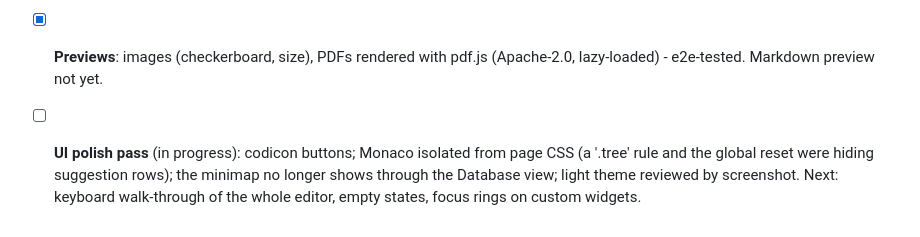
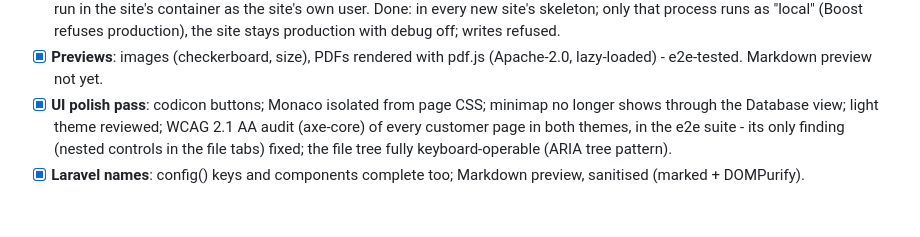
Before and after one commit to deltacontractingsupplies/codeinchrome, a Markdown page: ROADMAP.md, the part around the change. Drawn GitHub-style.

Commit message:
Roadmap: UI polish and accessibility done
Co-Authored-By: Claude Opus 5.5 (1M context) <noreply@anthropic.com>

```diff
--- a/ROADMAP.md
+++ b/ROADMAP.md
@@ -150,8 +150,10 @@ until it is exercised in the browser against a real site.
       the site stays production with debug off; writes refused.
 - [x] **Previews**: images (checkerboard, size), PDFs rendered with pdf.js
       (Apache-2.0, lazy-loaded) - e2e-tested. Markdown preview not yet.
-- [ ] **UI polish pass** (in progress): codicon buttons; Monaco isolated from
-      page CSS (a '.tree' rule and the global reset were hiding suggestion
-      rows); the minimap no longer shows through the Database view; light
-      theme reviewed by screenshot. Next: keyboard walk-through of the whole
-      editor, empty states, focus rings on custom widgets.
+- [x] **UI polish pass**: codicon buttons; Monaco isolated from page CSS;
+      minimap no longer shows through the Database view; light theme reviewed;
+      WCAG 2.1 AA audit (axe-core) of every customer page in both themes, in
+      the e2e suite - its only finding (nested controls in the file tabs)
+      fixed; the file tree fully keyboard-operable (ARIA tree pattern).
+- [x] **Laravel names**: config() keys and <x-> components complete too;
+      Markdown preview, sanitised (marked + DOMPurify).
```
